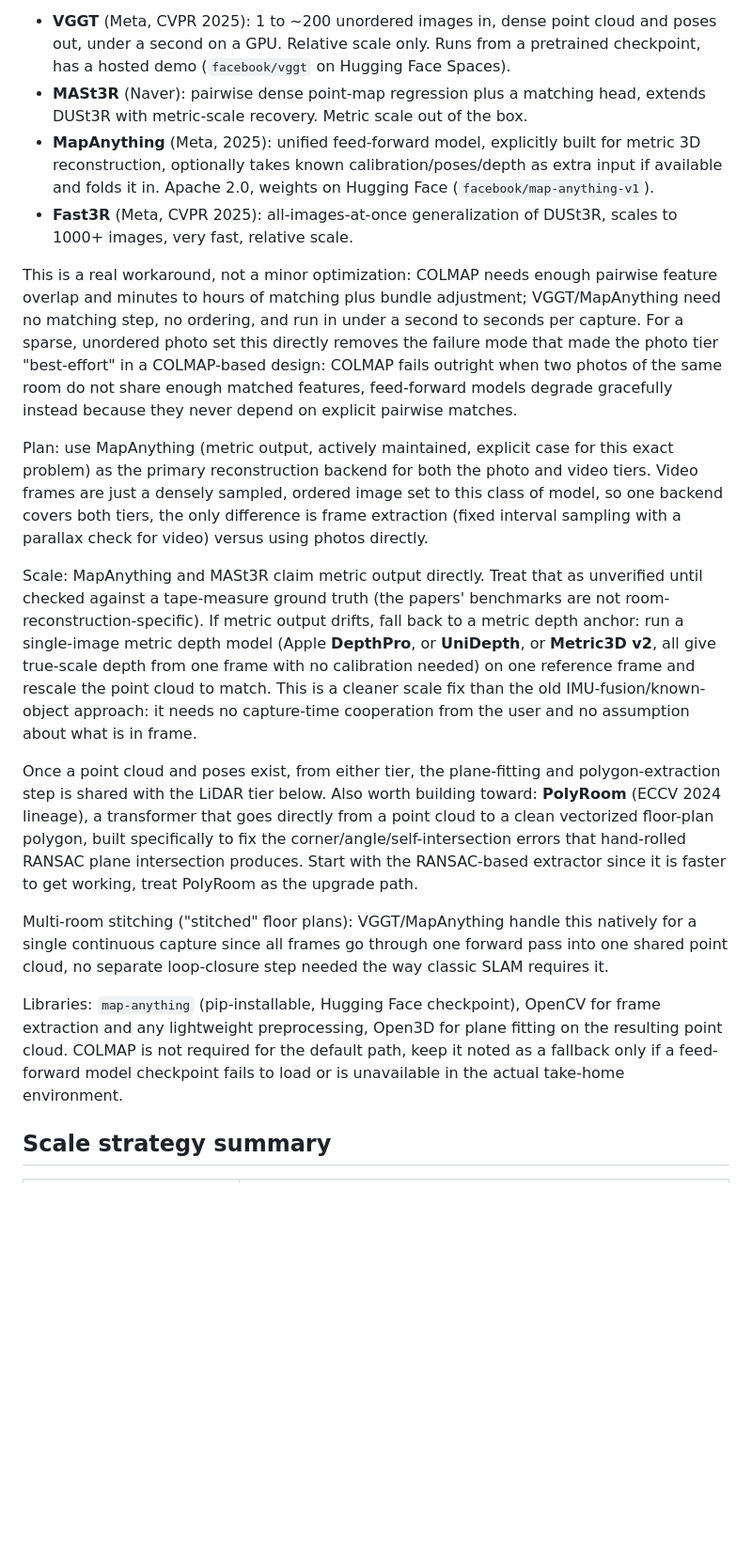
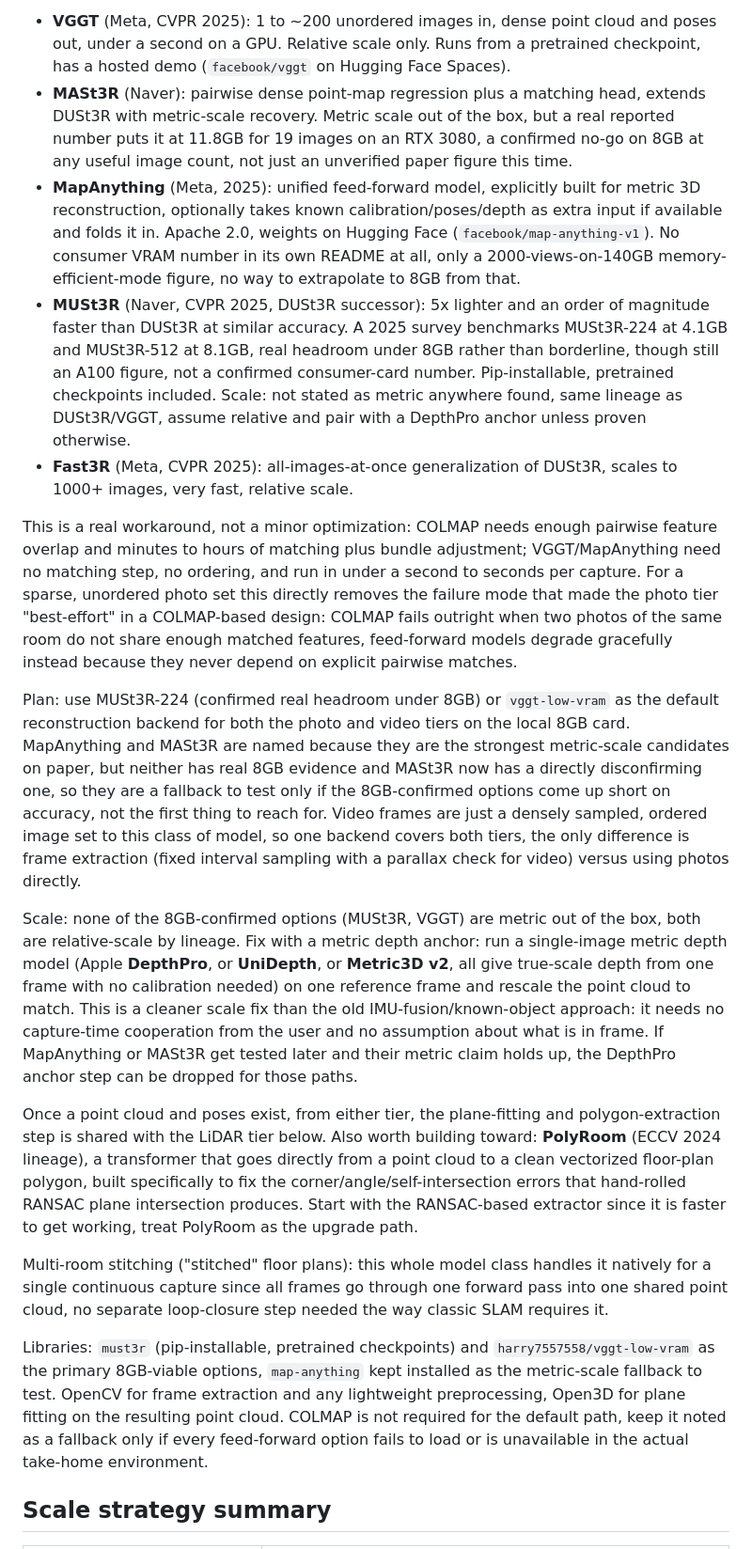
Before and after one commit to The-Thought-Magician/floorplan-takehome, a Markdown page: docs/plan.md, the part around one of its changes. Shown at 94% size. Rendered like a GitHub page; blank space fills up the shorter version.

Commit message:
Add browser-based Android capture path and swap in an 8GB-verified model

```diff
--- a/docs/plan.md
+++ b/docs/plan.md
@@ -102,11 +115,23 @@ optimization loop at all:
   pretrained checkpoint, has a hosted demo (`facebook/vggt` on Hugging Face
   Spaces).
 - **MASt3R** (Naver): pairwise dense point-map regression plus a matching head,
-  extends DUSt3R with metric-scale recovery. Metric scale out of the box.
+  extends DUSt3R with metric-scale recovery. Metric scale out of the box, but
+  a real reported number puts it at 11.8GB for 19 images on an RTX 3080, a
+  confirmed no-go on 8GB at any useful image count, not just an unverified
+  paper figure this time.
 - **MapAnything** (Meta, 2025): unified feed-forward model, explicitly built
   for metric 3D reconstruction, optionally takes known calibration/poses/depth
   as extra input if available and folds it in. Apache 2.0, weights on Hugging
-  Face (`facebook/map-anything-v1`).
+  Face (`facebook/map-anything-v1`). No consumer VRAM number in its own README
+  at all, only a 2000-views-on-140GB memory-efficient-mode figure, no way to
+  extrapolate to 8GB from that.
+- **MUSt3R** (Naver, CVPR 2025, DUSt3R successor): 5x lighter and an order of
+  magnitude faster than DUSt3R at similar accuracy. A 2025 survey benchmarks
+  MUSt3R-224 at 4.1GB and MUSt3R-512 at 8.1GB, real headroom under 8GB rather
+  than borderline, though still an A100 figure, not a confirmed consumer-card
+  number. Pip-installable, pretrained checkpoints included. Scale: not stated
+  as metric anywhere found, same lineage as DUSt3R/VGGT, assume relative and
+  pair with a DepthPro anchor unless proven otherwise.
 - **Fast3R** (Meta, CVPR 2025): all-images-at-once generalization of DUSt3R,
   scales to 1000+ images, very fast, relative scale.
 
@@ -119,22 +144,26 @@ COLMAP-based design: COLMAP fails outright when two photos of the same room
 do not share enough matched features, feed-forward models degrade gracefully
 instead because they never depend on explicit pairwise matches.
 
-Plan: use MapAnything (metric output, actively maintained, explicit case for
-this exact problem) as the primary reconstruction backend for both the photo
-and video tiers. Video frames are just a densely sampled, ordered image set to
-this class of model, so one backend covers both tiers, the only difference is
-frame extraction (fixed interval sampling with a parallax check for video)
-versus using photos directly.
+Plan: use MUSt3R-224 (confirmed real headroom under 8GB) or `vggt-low-vram`
+as the default reconstruction backend for both the photo and video tiers on
+the local 8GB card. MapAnything and MASt3R are named because they are the
+strongest metric-scale candidates on paper, but neither has real 8GB evidence
+and MASt3R now has a directly disconfirming one, so they are a fallback to
+test only if the 8GB-confirmed options come up short on accuracy, not the
+first thing to reach for. Video frames are just a densely sampled, ordered
+image set to this class of model, so one backend covers both tiers, the only
+difference is frame extraction (fixed interval sampling with a parallax check
+for video) versus using photos directly.
 
-Scale: MapAnything and MASt3R claim metric output directly. Treat that as
-unverified until checked against a tape-measure ground truth (the papers'
-benchmarks are not room-reconstruction-specific). If metric output drifts,
-fall back to a metric depth anchor: run a single-image metric depth model
-(Apple **DepthPro**, or **UniDepth**, or **Metric3D v2**, all give true-scale
-depth from one frame with no calibration needed) on one reference frame and
-rescale the point cloud to match. This is a cleaner scale fix than the old
-IMU-fusion/known-object approach: it needs no capture-time cooperation from
-the user and no assumption about what is in frame.
+Scale: none of the 8GB-confirmed options (MUSt3R, VGGT) are metric out of the
+box, both are relative-scale by lineage. Fix with a metric depth anchor: run a
+single-image metric depth model (Apple **DepthPro**, or **UniDepth**, or
+**Metric3D v2**, all give true-scale depth from one frame with no calibration
+needed) on one reference frame and rescale the point cloud to match. This is a
+cleaner scale fix than the old IMU-fusion/known-object approach: it needs no
+capture-time cooperation from the user and no assumption about what is in
+frame. If MapAnything or MASt3R get tested later and their metric claim holds
+up, the DepthPro anchor step can be dropped for those paths.
 
 Once a point cloud and poses exist, from either tier, the plane-fitting and
 polygon-extraction step is shared with the LiDAR tier below. Also worth
@@ -144,16 +173,18 @@ specifically to fix the corner/angle/self-intersection errors that hand-rolled
 RANSAC plane intersection produces. Start with the RANSAC-based extractor
 since it is faster to get working, treat PolyRoom as the upgrade path.
 
-Multi-room stitching ("stitched" floor plans): VGGT/MapAnything handle this
-natively for a single continuous capture since all frames go through one
+Multi-room stitching ("stitched" floor plans): this whole model class handles
+it natively for a single continuous capture since all frames go through one
 forward pass into one shared point cloud, no separate loop-closure step
 needed the way classic SLAM requires it.
 
-Libraries: `map-anything` (pip-installable, Hugging Face checkpoint), OpenCV
-for frame extraction and any lightweight preprocessing, Open3D for plane
-fitting on the resulting point cloud. COLMAP is not required for the default
-path, keep it noted as a fallback only if a feed-forward model checkpoint
-fails to load or is unavailable in the actual take-home environment.
+Libraries: `must3r` (pip-installable, pretrained checkpoints) and
+`harry7557558/vggt-low-vram` as the primary 8GB-viable options, `map-anything`
+kept installed as the metric-scale fallback to test. OpenCV for frame
+extraction and any lightweight preprocessing, Open3D for plane fitting on the
+resulting point cloud. COLMAP is not required for the default path, keep it
+noted as a fallback only if every feed-forward option fails to load or is
+unavailable in the actual take-home environment.
 
 ## Scale strategy summary
 
```
Also changed, not shown: other parts of docs/plan.md (+53 -33 lines).
